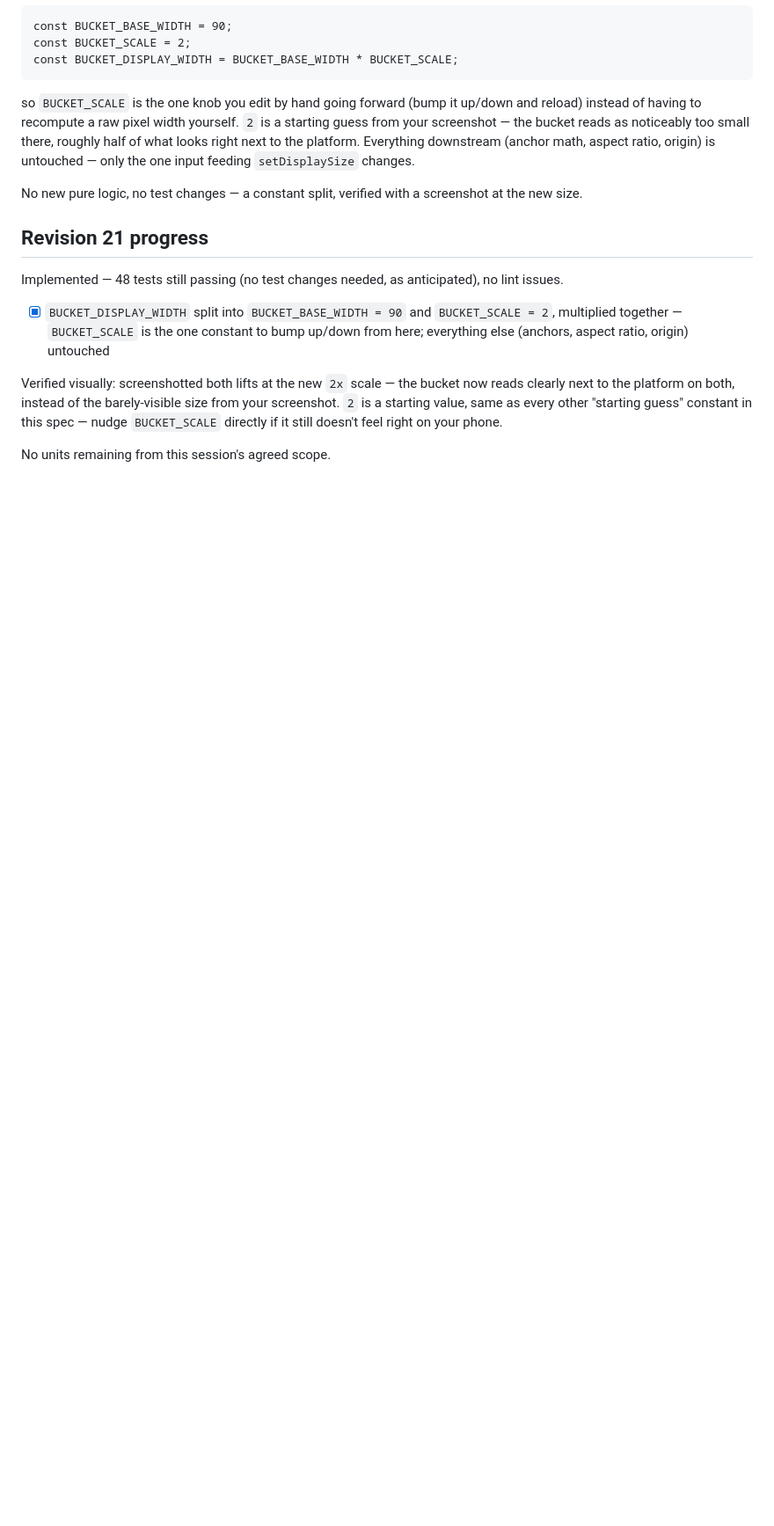
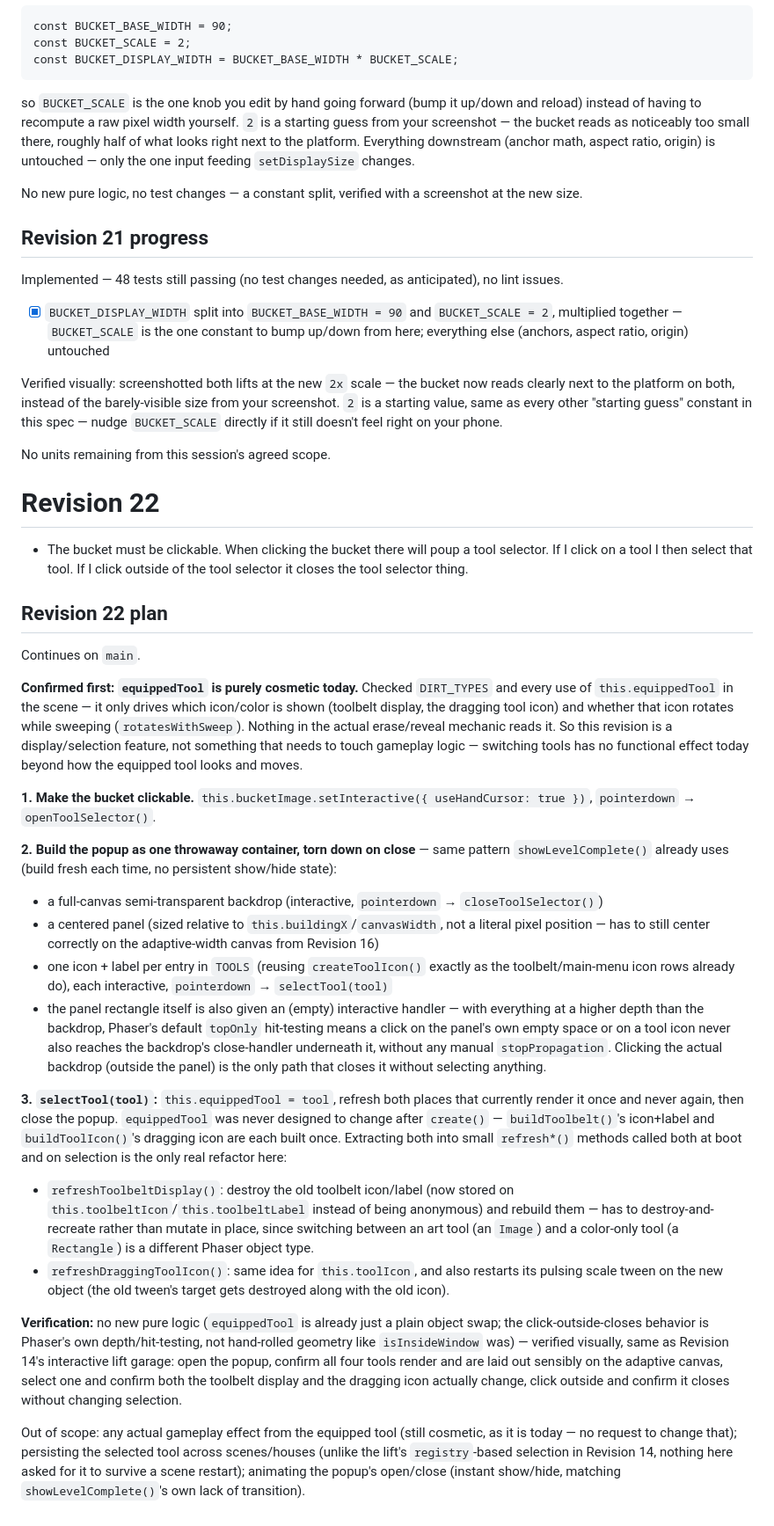
Before and after one commit to MrTengil/windowcleanerhtml, a Markdown page: .feature-spec.md, the part around the change. Shown at 88% size. Drawn GitHub-style; blank space fills up the shorter version.

Commit message:
docs: update feature specification

```diff
--- a/.feature-spec.md
+++ b/.feature-spec.md
@@ -980,3 +980,73 @@ same as every other "starting guess" constant in this spec — nudge
 `BUCKET_SCALE` directly if it still doesn't feel right on your phone.
 
 No units remaining from this session's agreed scope.
+
+# Revision 22
+ - The bucket must be clickable. When clicking the bucket there will poup a tool selector. If I click on a tool I then select that tool. If I click outside of the tool selector it closes the tool selector thing.
+
+## Revision 22 plan
+
+Continues on `main`.
+
+**Confirmed first: `equippedTool` is purely cosmetic today.** Checked
+`DIRT_TYPES` and every use of `this.equippedTool` in the scene — it
+only drives which icon/color is shown (toolbelt display, the dragging
+tool icon) and whether that icon rotates while sweeping
+(`rotatesWithSweep`). Nothing in the actual erase/reveal mechanic reads
+it. So this revision is a display/selection feature, not something
+that needs to touch gameplay logic — switching tools has no
+functional effect today beyond how the equipped tool looks and moves.
+
+**1. Make the bucket clickable.** `this.bucketImage.setInteractive({
+useHandCursor: true })`, `pointerdown` → `openToolSelector()`.
+
+**2. Build the popup as one throwaway container, torn down on close** —
+same pattern `showLevelComplete()` already uses (build fresh each
+time, no persistent show/hide state):
+- a full-canvas semi-transparent backdrop (interactive, `pointerdown`
+  → `closeToolSelector()`)
+- a centered panel (sized relative to `this.buildingX`/`canvasWidth`,
+  not a literal pixel position — has to still center correctly on the
+  adaptive-width canvas from Revision 16)
+- one icon + label per entry in `TOOLS` (reusing `createToolIcon()`
+  exactly as the toolbelt/main-menu icon rows already do), each
+  interactive, `pointerdown` → `selectTool(tool)`
+- the panel rectangle itself is also given an (empty) interactive
+  handler — with everything at a higher depth than the backdrop,
+  Phaser's default `topOnly` hit-testing means a click on the panel's
+  own empty space or on a tool icon never also reaches the backdrop's
+  close-handler underneath it, without any manual
+  `stopPropagation`. Clicking the actual backdrop (outside the panel)
+  is the only path that closes it without selecting anything.
+
+**3. `selectTool(tool)`:** `this.equippedTool = tool`, refresh both
+places that currently render it once and never again, then close the
+popup. `equippedTool` was never designed to change after `create()` —
+`buildToolbelt()`'s icon+label and `buildToolIcon()`'s dragging icon
+are each built once. Extracting both into small `refresh*()` methods
+called both at boot and on selection is the only real refactor here:
+- `refreshToolbeltDisplay()`: destroy the old toolbelt icon/label (now
+  stored on `this.toolbeltIcon`/`this.toolbeltLabel` instead of being
+  anonymous) and rebuild them — has to destroy-and-recreate rather
+  than mutate in place, since switching between an art tool (an
+  `Image`) and a color-only tool (a `Rectangle`) is a different Phaser
+  object type.
+- `refreshDraggingToolIcon()`: same idea for `this.toolIcon`, and also
+  restarts its pulsing scale tween on the new object (the old tween's
+  target gets destroyed along with the old icon).
+
+**Verification:** no new pure logic (`equippedTool` is already just a
+plain object swap; the click-outside-closes behavior is Phaser's own
+depth/hit-testing, not hand-rolled geometry like `isInsideWindow` was)
+— verified visually, same as Revision 14's interactive lift garage:
+open the popup, confirm all four tools render and are laid out
+sensibly on the adaptive canvas, select one and confirm both the
+toolbelt display and the dragging icon actually change, click outside
+and confirm it closes without changing selection.
+
+Out of scope: any actual gameplay effect from the equipped tool (still
+cosmetic, as it is today — no request to change that); persisting the
+selected tool across scenes/houses (unlike the lift's `registry`-based
+selection in Revision 14, nothing here asked for it to survive a scene
+restart); animating the popup's open/close (instant show/hide, matching
+`showLevelComplete()`'s own lack of transition).
```
